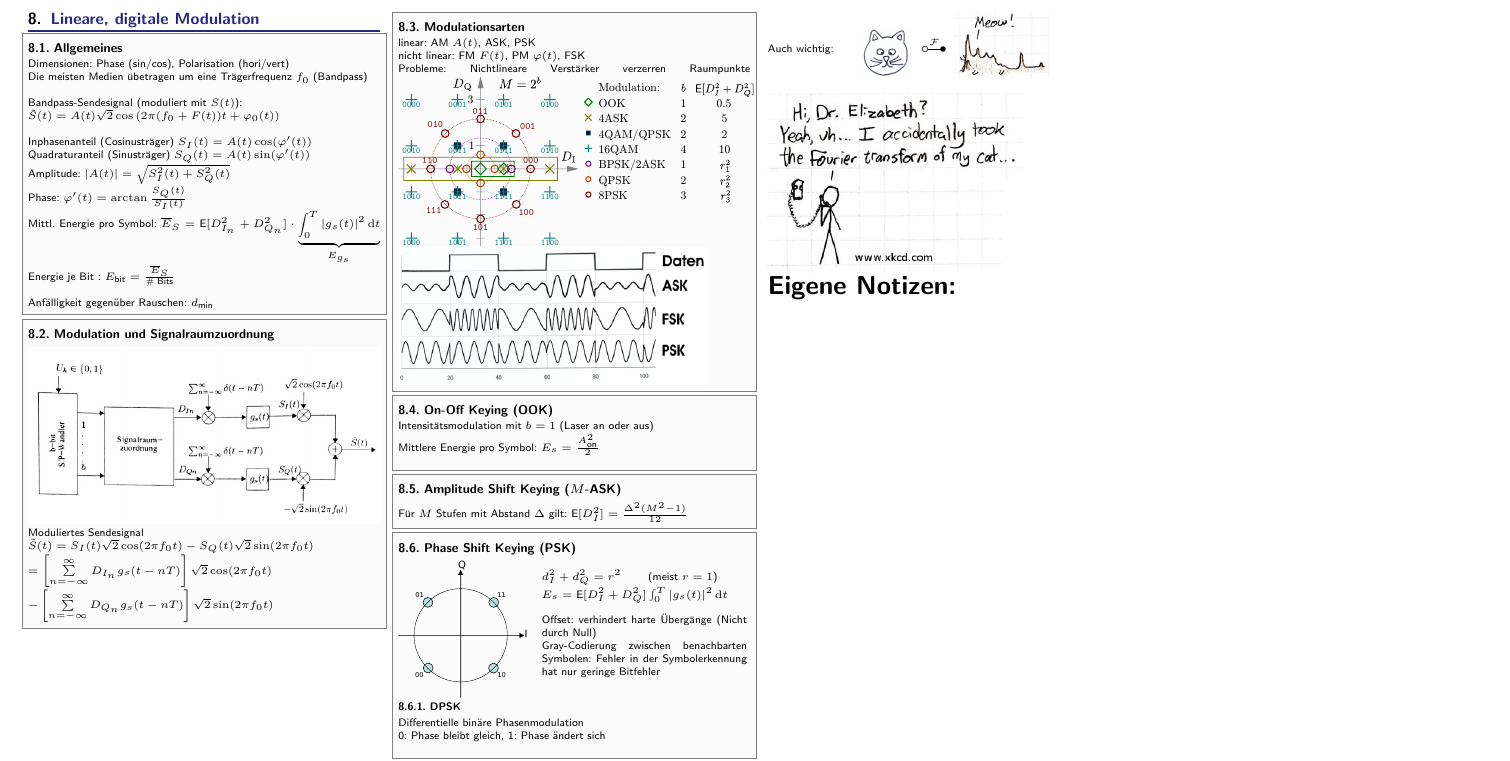
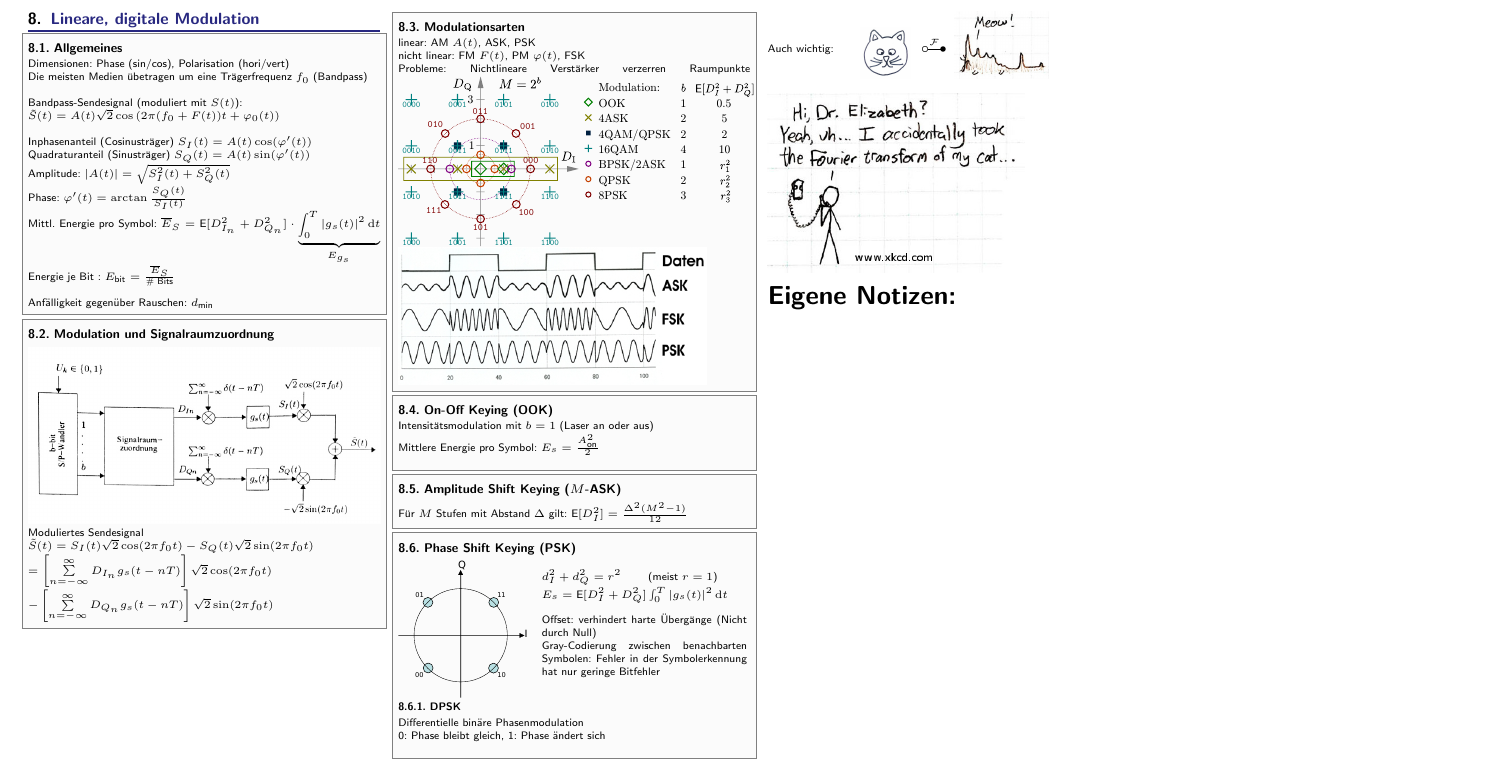
Before and after one commit to latex4ei/Nachrichtentechnik, a LaTeX document (Nachrichtentechnik.tex): part of page 3 of 4, cut so that both start at the same text. Compiled offline with pdfLaTeX.

Commit message:
Added space

```diff
--- a/Nachrichtentechnik.tex
+++ b/Nachrichtentechnik.tex
@@ -623,14 +623,13 @@ Verzerrungsfrei: $h(t) = h_0 \dirac(t-t_0)$ \qquad $H(f) = h_0 e^{-\i 2 \pi f t_
 }
 
 
-\vspace{0.2cm}
 \columnbreak
 
 \raisebox{0.5cm}{Auch wichtig:} \qquad \includegraphics[height = 1cm]{./img/cat.jpg} \ \raisebox{0.5cm}{$\FT$}\ \includegraphics[height = 1.3cm]{./img/cat_f.jpg}\\
 \\
 \includegraphics[width = 5cm]{./img/xkcd2.jpg}
 
-%\columnbreak
+\vspace{0.2cm}
 {\Huge \bf Eigene Notizen:}
 
 
```
